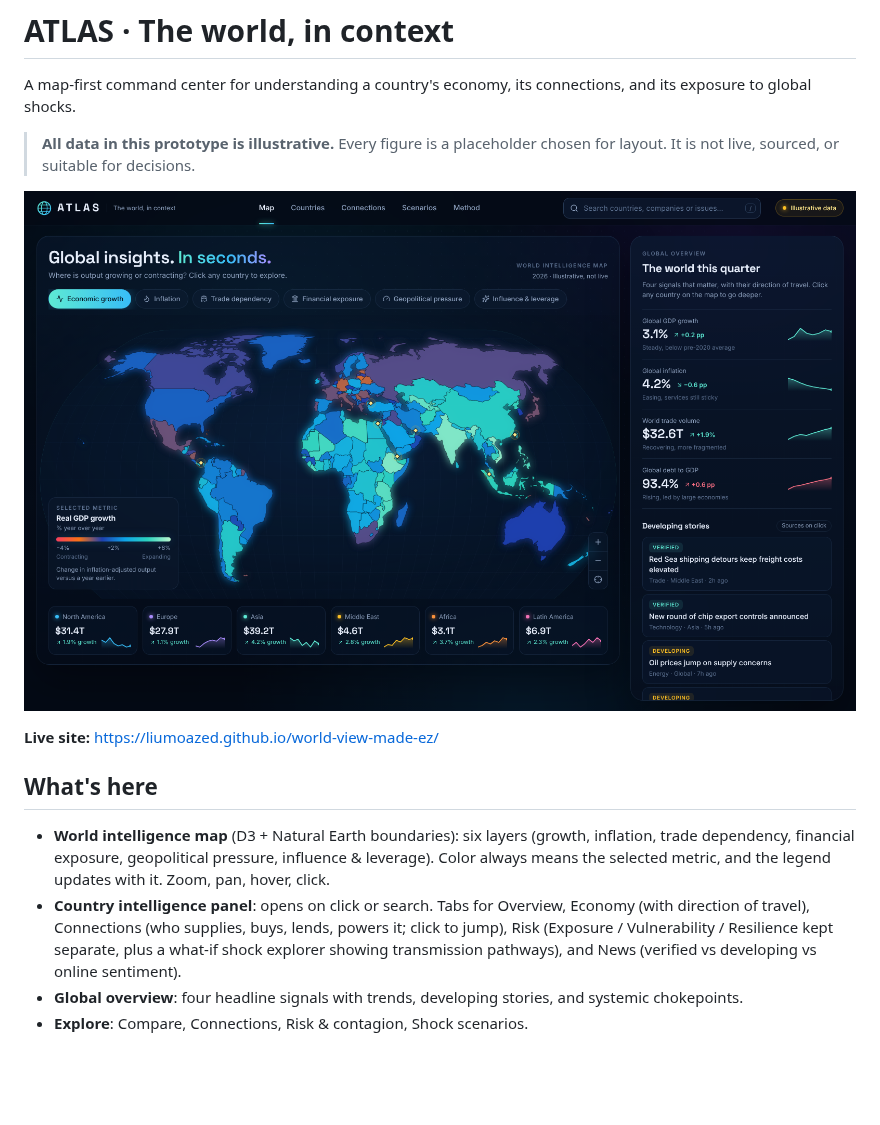
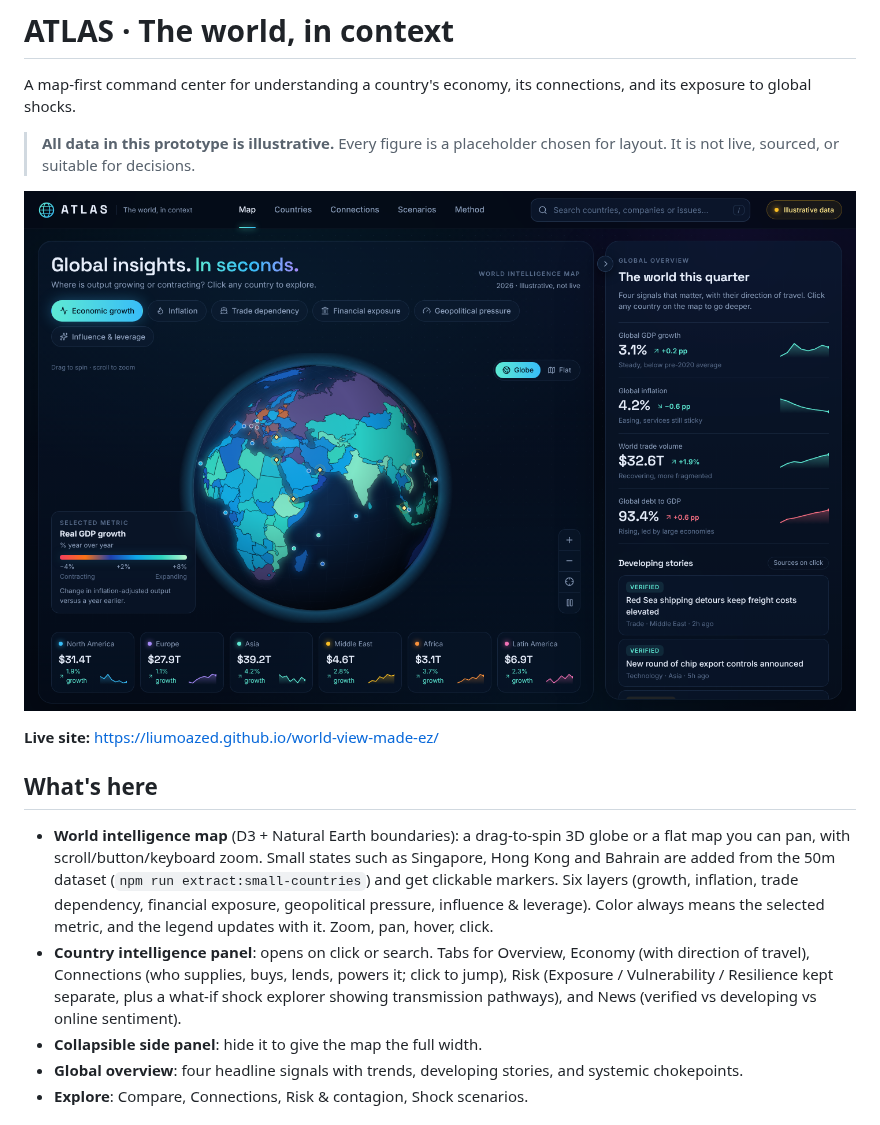
Before and after one commit to liumOazed/world-view-made-ez, a Markdown page: README.md, the part around the change. GitHub-like rendering; pictures changed too: docs/screenshots/home.png; blank space fills up the shorter version.

```diff
--- a/README.md
+++ b/README.md
@@ -10,8 +10,9 @@ A map-first command center for understanding a country's economy, its connection
 
 ## What's here
 
-- **World intelligence map** (D3 + Natural Earth boundaries): six layers (growth, inflation, trade dependency, financial exposure, geopolitical pressure, influence & leverage). Color always means the selected metric, and the legend updates with it. Zoom, pan, hover, click.
+- **World intelligence map** (D3 + Natural Earth boundaries): a drag-to-spin 3D globe or a flat map you can pan, with scroll/button/keyboard zoom. Small states such as Singapore, Hong Kong and Bahrain are added from the 50m dataset (`npm run extract:small-countries`) and get clickable markers. Six layers (growth, inflation, trade dependency, financial exposure, geopolitical pressure, influence & leverage). Color always means the selected metric, and the legend updates with it. Zoom, pan, hover, click.
 - **Country intelligence panel**: opens on click or search. Tabs for Overview, Economy (with direction of travel), Connections (who supplies, buys, lends, powers it; click to jump), Risk (Exposure / Vulnerability / Resilience kept separate, plus a what-if shock explorer showing transmission pathways), and News (verified vs developing vs online sentiment).
+- **Collapsible side panel**: hide it to give the map the full width.
 - **Global overview**: four headline signals with trends, developing stories, and systemic chokepoints.
 - **Explore**: Compare, Connections, Risk & contagion, Shock scenarios.
 
```
Also changed, not shown: docs/screenshots/flat.png (added), docs/screenshots/panel-collapsed.png (added), docs/screenshots/singapore.png (added), 10 other files.
